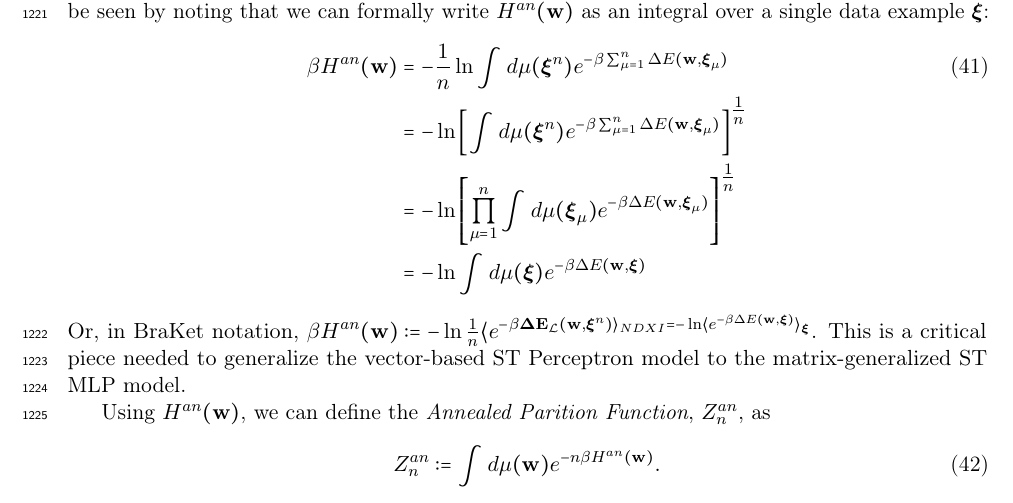
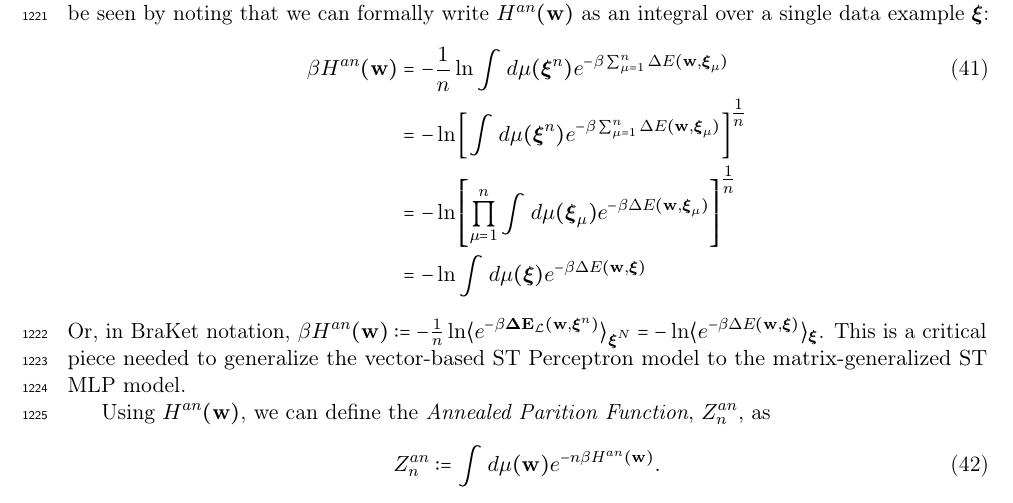
Before and after one commit to CalculatedContent/setol_paper, a LaTeX paper (ww_semiempirical_TRfmt.tex, which reads sections/420_smog_mathP.tex): part of page 37 of 124, cut so that both start at the same text. Compiled offline with pdfLaTeX.

Commit message:
added braket notation for Han in 420

```diff
--- a/sections/420_smog_mathP.tex
+++ b/sections/420_smog_mathP.tex
@@ -581,7 +581,7 @@ which we define as  %%We define the \Annealed Hamiltonian $\GAN$ as
    &=  - \ln  \int d\mu(\XI)e^{-\beta\Delta E(\WVEC,\XI)}
  \end{align}
  Or, in BraKet notation,
- $\beta\GAN:=  -\ln \tfrac{1}{n}\langle e^{-\beta\DETOPXI\rangle_{NDXI}=  -\ln \langle e^{-\beta\Delta E(\WVEC,\XI)}\rangle_{\XI}$.
+ $\beta\GAN:=  -\tfrac{1}{n}\ln\langle e^{-\beta\DETOPXI}\rangle_{\NDXI}=  -\ln \langle e^{-\beta\Delta E(\WVEC,\XI)}\rangle_{\XI}$.
 This is a critical piece needed to generalize the vector-based ST \Perceptron model to the matrix-generalized ST MLP model.
 
 Using $\GAN$, we can define the \emph{Annealed Parition Function}, $Z^{an}_{n}$, as
```
